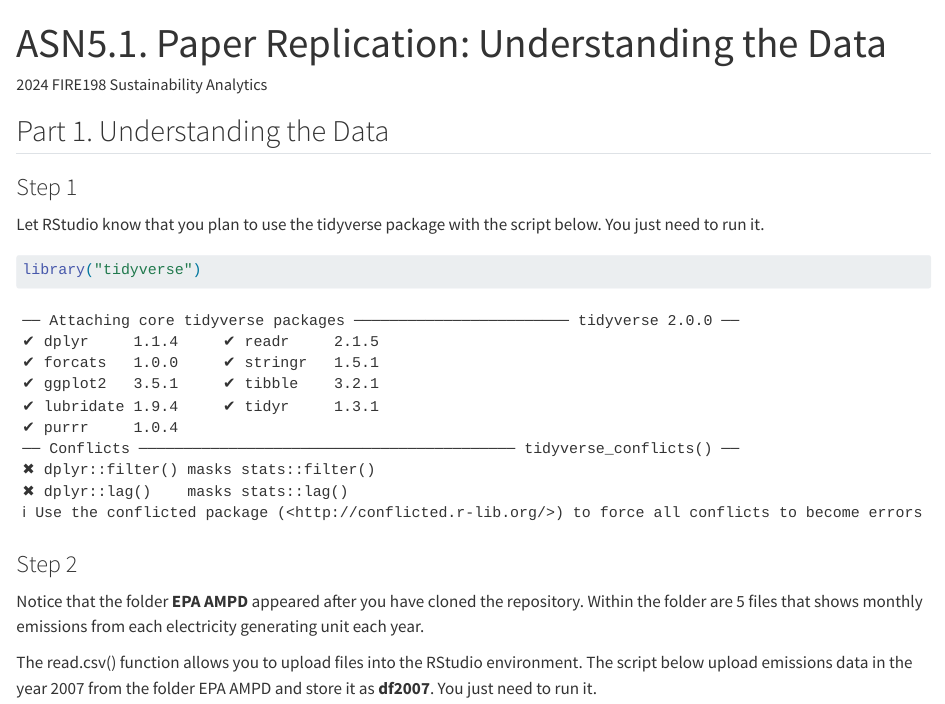
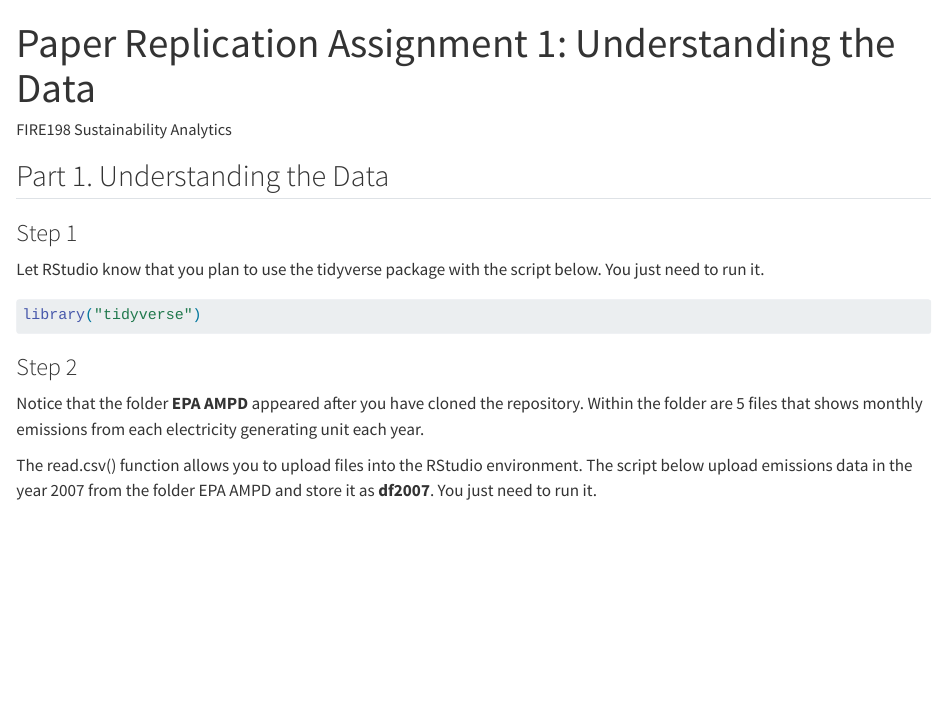
Before and after one commit to ruangmas/rep-asn-1, a Quarto document (asn-5-1.qmd): the page in a window 1100 px wide, from its top. Rendered offline with R 4.5, knitr and Pandoc in place of Quarto, with nearby package versions; drawn as R Markdown's standard HTML page in place of the format the file asks for; some code elsewhere in the file could not run offline.

Commit message:
update assignment template

````diff
--- a/asn-5-1.qmd
+++ b/asn-5-1.qmd
@@ -1,7 +1,7 @@
 ---
-title: "ASN5.1. Paper Replication: Understanding the Data"
-author: "2024 FIRE198 Sustainability Analytics"
-format: html
+title: "Paper Replication Assignment 1: Understanding the Data"
+author: "FIRE198 Sustainability Analytics"
+format: gfm
 editor: visual
 ---
 
@@ -12,6 +12,7 @@ editor: visual
 Let RStudio know that you plan to use the tidyverse package with the script below. You just need to run it.
 
 ```{r}
+#| message: false
 library("tidyverse")
 ```
 
````
Also changed, not shown: README.md, asn-5-1.md (added), asn-5-1.qmd (2 more changed lines).
